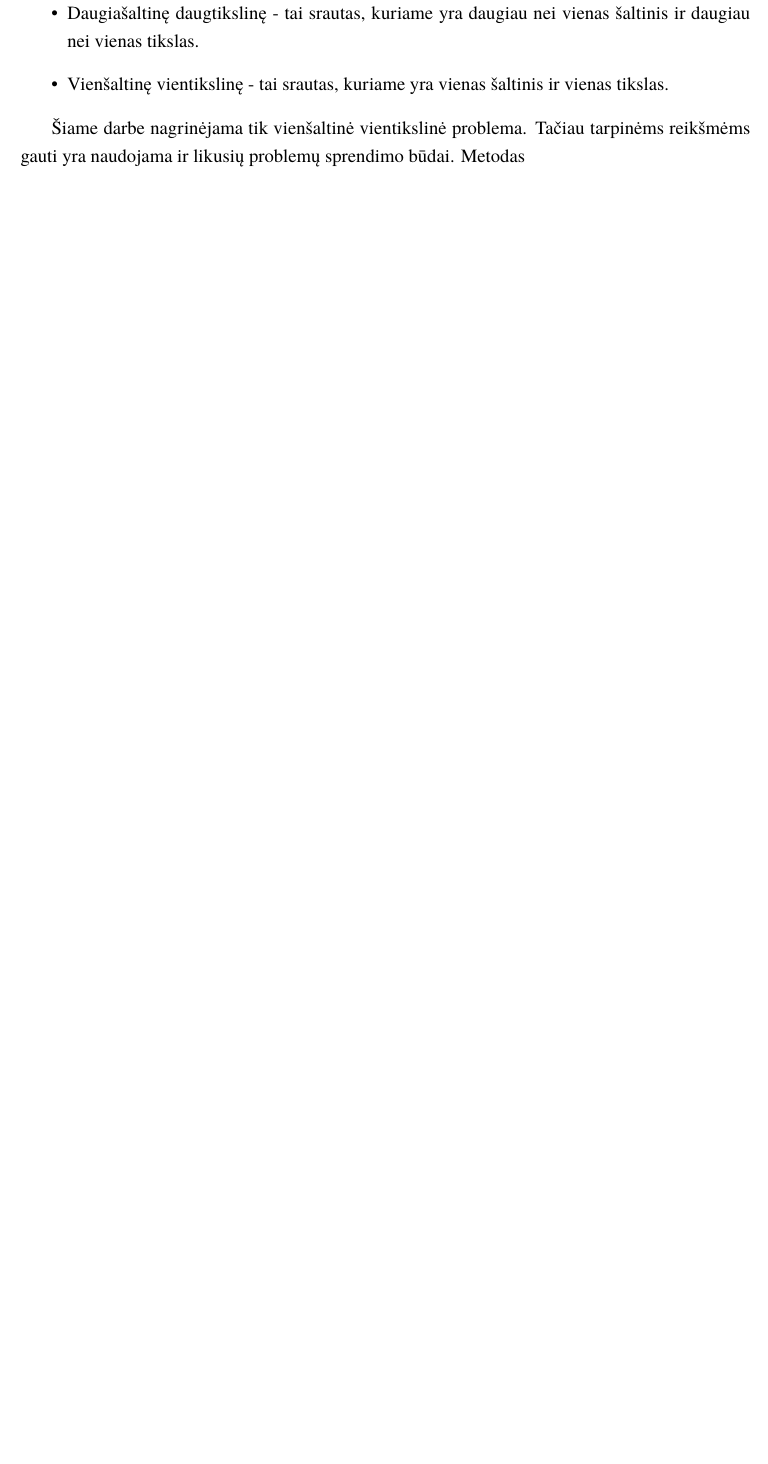
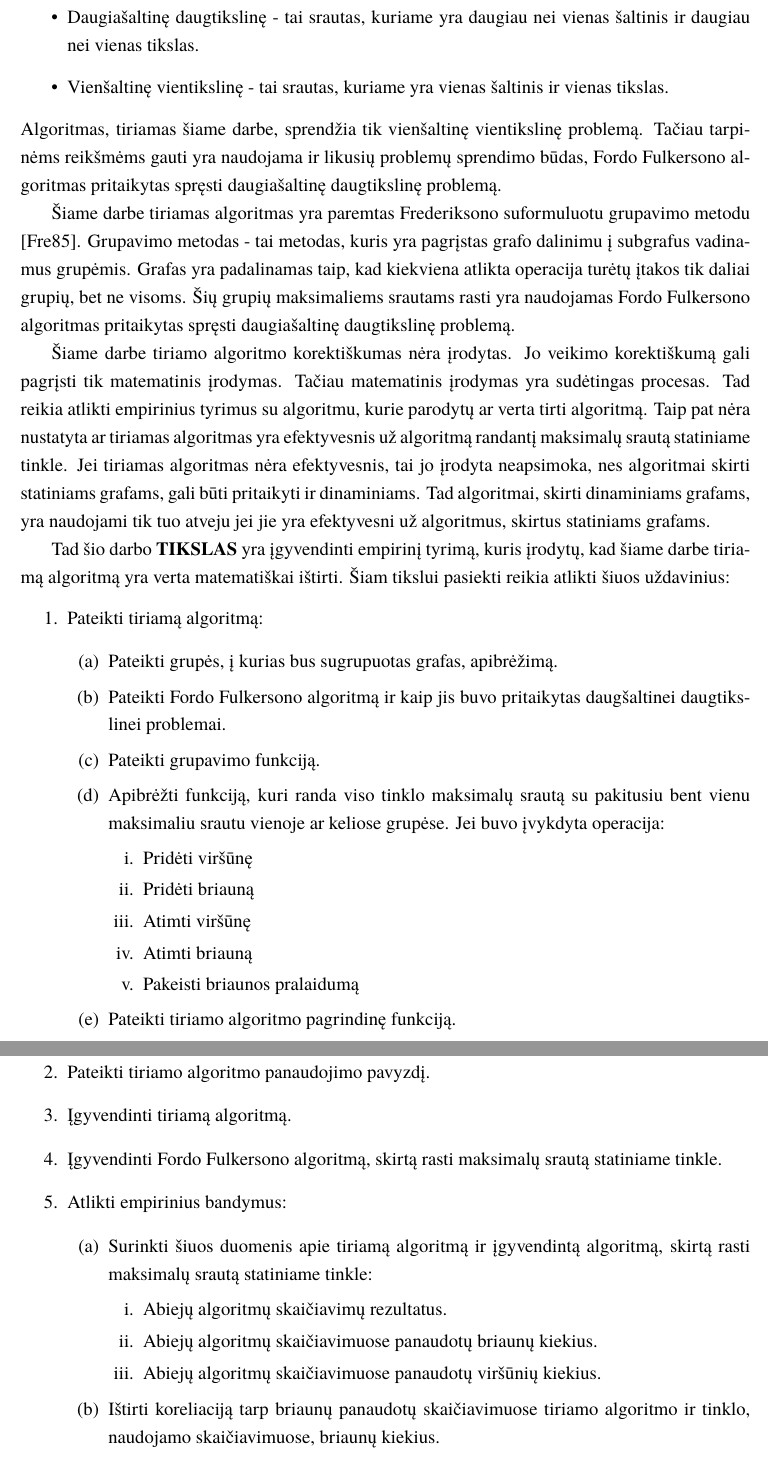
Before and after one commit to AleksasVaitulevicius/bachelors, a LaTeX document (latex/bakalaurinis.tex, which reads latex/ivadas.tex): part of page 8 of 15 before the commit and two parts of pages 8 and 9 of 16 after it, the two joined at a grey line, cut so that both start at the same text, the shorter picture padded with empty space. Compiled offline with XeLaTeX; a missing font is replaced by an installed copy or a similar font.

Commit message:
introduction 1.0

```diff
--- a/latex/ivadas.tex
+++ b/latex/ivadas.tex
@@ -34,5 +34,39 @@ Maksimalus srautas - tai didžiausias galimas srautas tinkle iš viršūnių $s_
 	\item Daugiašaltinę daugtikslinę - tai srautas, kuriame yra daugiau nei vienas šaltinis ir daugiau nei vienas tikslas.
 	\item Vienšaltinę vientikslinę - tai srautas, kuriame yra vienas šaltinis ir vienas tikslas.
 \end{itemize}
+Algoritmas, tiriamas šiame darbe, sprendžia tik vienšaltinę vientikslinę problemą. Tačiau tarpinėms reikšmėms gauti yra naudojama ir likusių problemų sprendimo būdas, Fordo Fulkersono algoritmas pritaikytas spręsti daugiašaltinę daugtikslinę problemą.
 
-Šiame darbe nagrinėjama tik vienšaltinė vientikslinė problema. Tačiau tarpinėms reikšmėms gauti yra naudojama ir likusių problemų sprendimo būdai. Metodas
+Šiame darbe tiriamas algoritmas yra paremtas Frederiksono suformuluotu grupavimo metodu \cite{DSfUoMST}. Grupavimo metodas - tai metodas, kuris yra pagrįstas grafo dalinimu į subgrafus vadinamus grupėmis. Grafas yra padalinamas taip, kad kiekviena atlikta operacija turėtų įtakos tik daliai grupių, bet ne visoms. Šių grupių maksimaliems srautams rasti yra naudojamas Fordo Fulkersono algoritmas pritaikytas spręsti daugiašaltinę daugtikslinę problemą.
+
+Šiame darbe tiriamo algoritmo korektiškumas nėra įrodytas. Jo veikimo korektiškumą gali pagrįsti tik matematinis įrodymas. Tačiau matematinis įrodymas yra sudėtingas procesas. Tad reikia atlikti empirinius tyrimus su algoritmu, kurie parodytų ar verta tirti algoritmą. Taip pat nėra nustatyta ar tiriamas algoritmas yra efektyvesnis už algoritmą randantį maksimalų srautą statiniame tinkle. Jei tiriamas algoritmas nėra efektyvesnis, tai jo įrodyta neapsimoka, nes algoritmai skirti statiniams grafams, gali būti pritaikyti ir dinaminiams. Tad algoritmai, skirti dinaminiams grafams, yra naudojami tik tuo atveju jei jie yra efektyvesni už algoritmus, skirtus statiniams grafams.
+
+Tad šio darbo \textbf{TIKSLAS} yra įgyvendinti empirinį tyrimą, kuris įrodytų, kad šiame darbe tiriamą algoritmą yra verta matematiškai ištirti. Šiam tikslui pasiekti reikia atlikti šiuos uždavinius:
+\begin{enumerate}
+	\item Pateikti tiriamą algoritmą:
+	\begin{enumerate}
+		\item Pateikti grupės, į kurias bus sugrupuotas grafas, apibrėžimą.
+		\item  Pateikti Fordo Fulkersono algoritmą ir kaip jis buvo pritaikytas daugšaltinei daugtikslinei problemai.
+		\item Pateikti grupavimo funkciją.
+		\item Apibrėžti funkciją, kuri randa viso tinklo maksimalų srautą su pakitusiu bent vienu maksimaliu srautu vienoje ar keliose grupėse. Jei buvo įvykdyta operacija:
+		\begin{enumerate}
+			\item Pridėti viršūnę
+			\item Pridėti briauną
+			\item Atimti viršūnę
+			\item Atimti briauną
+			\item Pakeisti briaunos pralaidumą
+		\end{enumerate}
+		\item Pateikti tiriamo algoritmo pagrindinę funkciją.
+	\end{enumerate}
+	\item Pateikti tiriamo algoritmo panaudojimo pavyzdį.
+	\item Įgyvendinti tiriamą algoritmą.
+	\item Įgyvendinti Fordo Fulkersono algoritmą, skirtą rasti maksimalų srautą statiniame tinkle.
+	\item Atlikti empirinius bandymus:
+		\begin{enumerate}
+			\item Surinkti šiuos duomenis apie tiriamą algoritmą ir įgyvendintą algoritmą, skirtą rasti maksimalų srautą statiniame tinkle:
+			\begin{enumerate}
+				\item Abiejų algoritmų skaičiavimų rezultatus.
+				\item Abiejų algoritmų skaičiavimuose panaudotų briaunų kiekius.
+				\item Abiejų algoritmų skaičiavimuose panaudotų viršūnių  kiekius.
+			\end{enumerate}
+			\item Ištirti koreliaciją tarp briaunų panaudotų skaičiavimuose tiriamo algoritmo ir tinklo, naudojamo skaičiavimuose, briaunų kiekius.
+			\item Ištirti koreliaciją tarp briaunų panaudotų skaičiavimuose tiriamo algoritmo ir tinklo, naudojamo skaičiavimuose, viršūnių kiekius.
```
Also changed, not shown: latex/bibliografija.bib (+12 -1 lines), latex/savokos.tex (+15 -7 lines), latex/bakalaurinis.bbl, latex/bakalaurinis.pdf, latex/ivadas.tex (16 more changed lines), 6 other files.
